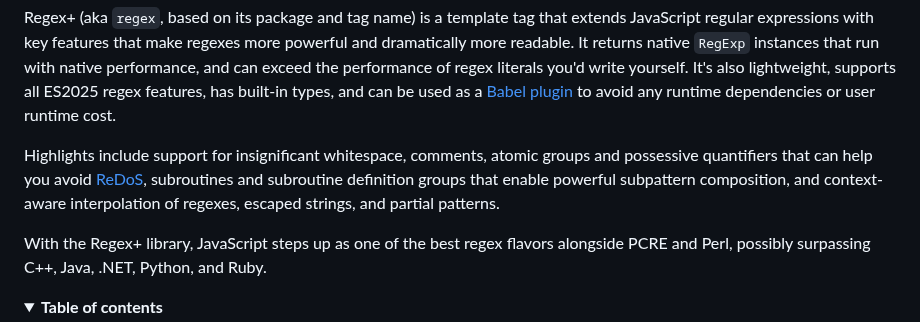
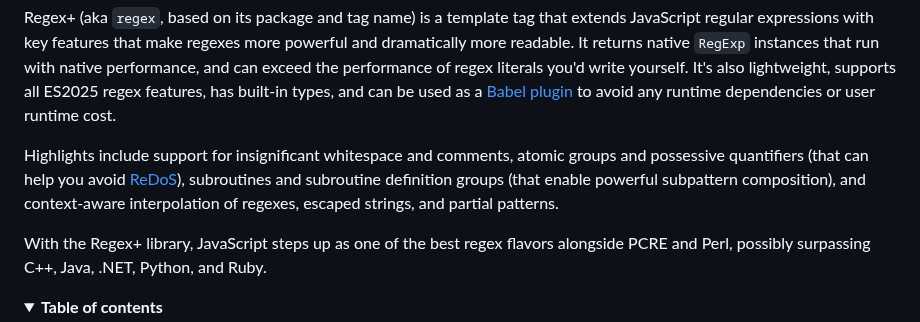
Before and after one commit to slevithan/regex, a Markdown page: README.md, the part around the change. Rendered like a GitHub page; folded sections open.

Commit message:
Readme tweaks

```diff
--- a/README.md
+++ b/README.md
@@ -14,7 +14,7 @@
 
 Regex+ (aka `regex`, based on its package and tag name) is a template tag that extends JavaScript regular expressions with key features that make regexes more powerful and dramatically more readable. It returns native `RegExp` instances that run with native performance, and can exceed the performance of regex literals you'd write yourself. It's also lightweight, supports all ES2025 regex features, has built-in types, and can be used as a [Babel plugin](https://github.com/slevithan/babel-plugin-transform-regex) to avoid any runtime dependencies or user runtime cost.
 
-Highlights include support for insignificant whitespace, comments, atomic groups and possessive quantifiers that can help you avoid [ReDoS](https://en.wikipedia.org/wiki/ReDoS), subroutines and subroutine definition groups that enable powerful subpattern composition, and context-aware interpolation of regexes, escaped strings, and partial patterns.
+Highlights include support for insignificant whitespace and comments, atomic groups and possessive quantifiers (that can help you avoid [ReDoS](https://en.wikipedia.org/wiki/ReDoS)), subroutines and subroutine definition groups (that enable powerful subpattern composition), and context-aware interpolation of regexes, escaped strings, and partial patterns.
 
 With the Regex+ library, JavaScript steps up as one of the best regex flavors alongside PCRE and Perl, possibly surpassing C++, Java, .NET, Python, and Ruby.
 
```
